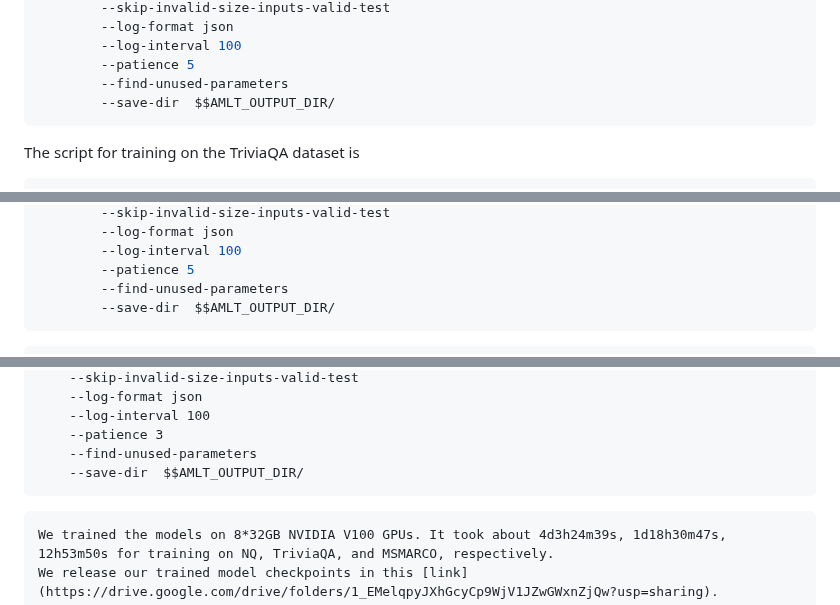
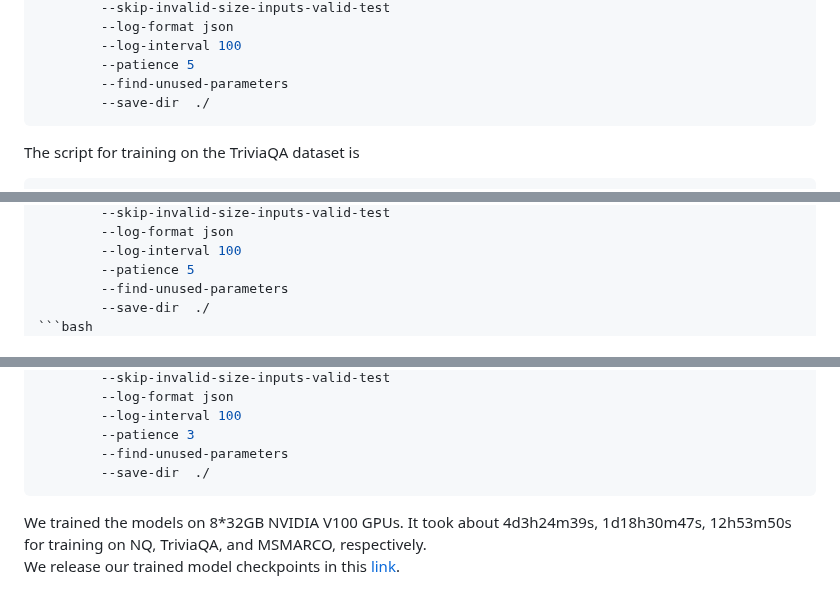
Before and after one commit to liyongqi67/MINDER, a Markdown page: README.md, 3 parts joined by grey strips. Drawn GitHub-style.

````diff
--- a/README.md
+++ b/README.md
@@ -64,7 +64,7 @@ The script for training on the NQ dataset is
         --log-interval 100
         --patience 5
         --find-unused-parameters
-        --save-dir  $$AMLT_OUTPUT_DIR/
+        --save-dir  ./
 ```
 The script for training on the TriviaQA dataset is
 ```bash
@@ -109,8 +109,8 @@ The script for training on the TriviaQA dataset is
         --log-interval 100
         --patience 5
         --find-unused-parameters
-        --save-dir  $$AMLT_OUTPUT_DIR/
-```
+        --save-dir  ./
+```bash
     - fairseq-train
         data/training_data/MSMARCO_title_body_query3/bin
         --finetune-from-model /bart.large/model.pt
@@ -152,7 +152,7 @@ The script for training on the TriviaQA dataset is
         --log-interval 100
         --patience 3
         --find-unused-parameters
-        --save-dir  $$AMLT_OUTPUT_DIR/
+        --save-dir  ./
 ```
 We trained the models on 8*32GB NVIDIA V100 GPUs. It took about 4d3h24m39s, 1d18h30m47s, 12h53m50s for training on NQ, TriviaQA, and MSMARCO, respectively.
 We release our trained model checkpoints in this [link](https://drive.google.com/drive/folders/1_EMelqpyJXhGcyCp9WjV1JZwGWxnZjQw?usp=sharing).
````
